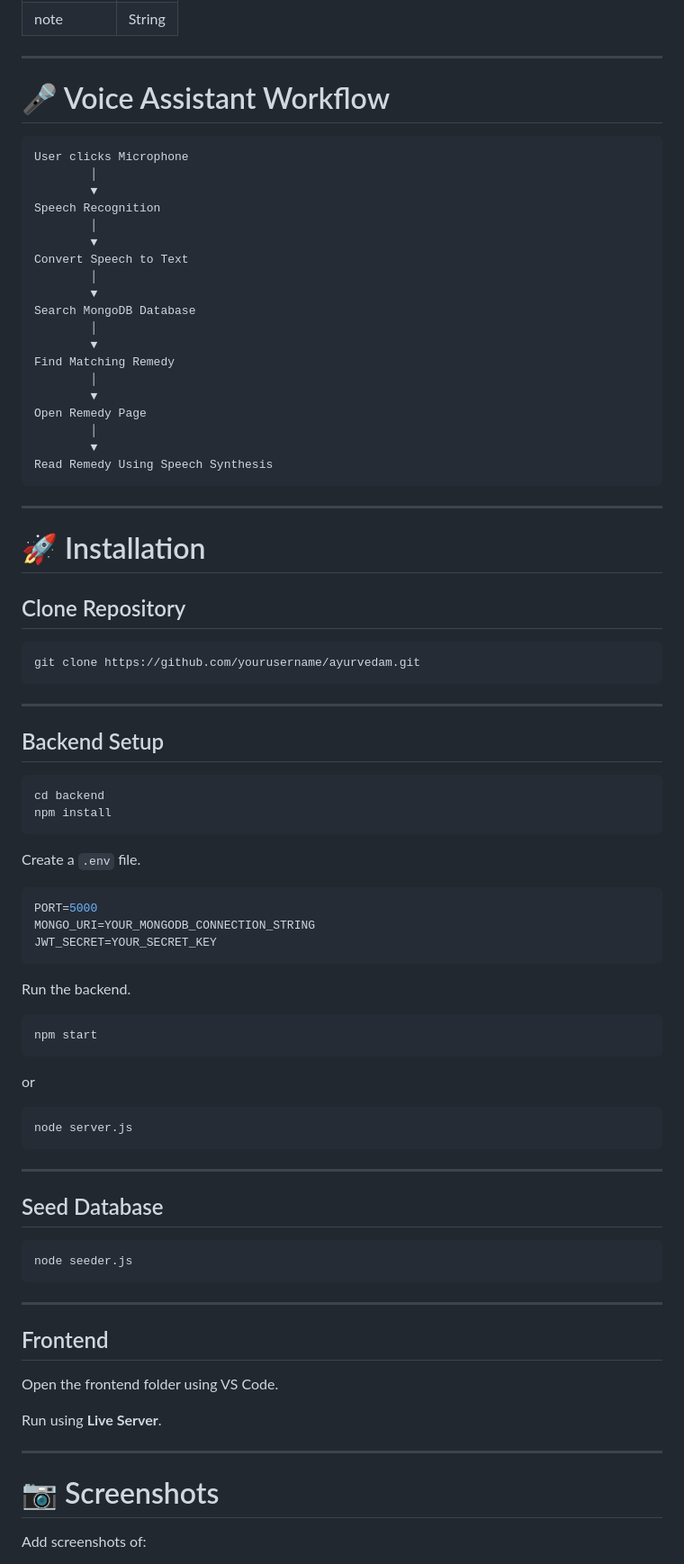
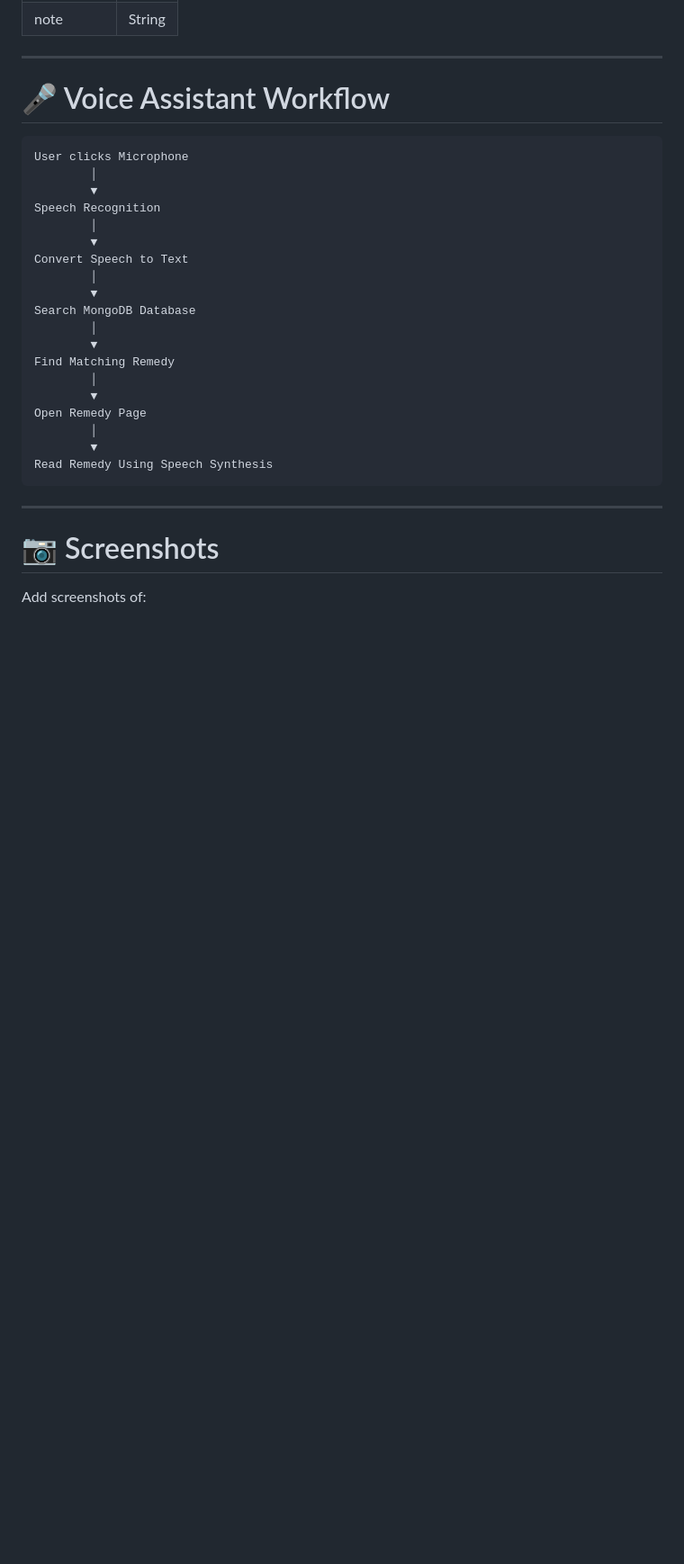
Before and after one commit to Priya-Darsini-dev/ayurveda, a Markdown page: README.md, the part around one of its changes. Shown at 90% size. Rendered like a GitHub page; blank space fills up the shorter version.

````diff
--- a/README.md
+++ b/README.md
@@ -180,61 +187,6 @@ Read Remedy Using Speech Synthesis
 
 ---
 
-# 🚀 Installation
-
-## Clone Repository
-
-```bash
-git clone https://github.com/yourusername/ayurvedam.git
-```
-
----
-
-## Backend Setup
-
-```bash
-cd backend
-npm install
-```
-
-Create a `.env` file.
-
-```env
-PORT=5000
-MONGO_URI=YOUR_MONGODB_CONNECTION_STRING
-JWT_SECRET=YOUR_SECRET_KEY
-```
-
-Run the backend.
-
-```bash
-npm start
-```
-
-or
-
-```bash
-node server.js
-```
-
----
-
-## Seed Database
-
-```bash
-node seeder.js
-```
-
----
-
-## Frontend
-
-Open the frontend folder using VS Code.
-
-Run using **Live Server**.
-
----
-
 # 📷 Screenshots
 
 Add screenshots of:
````
Also changed, not shown: other parts of README.md (+13 -6 lines).
